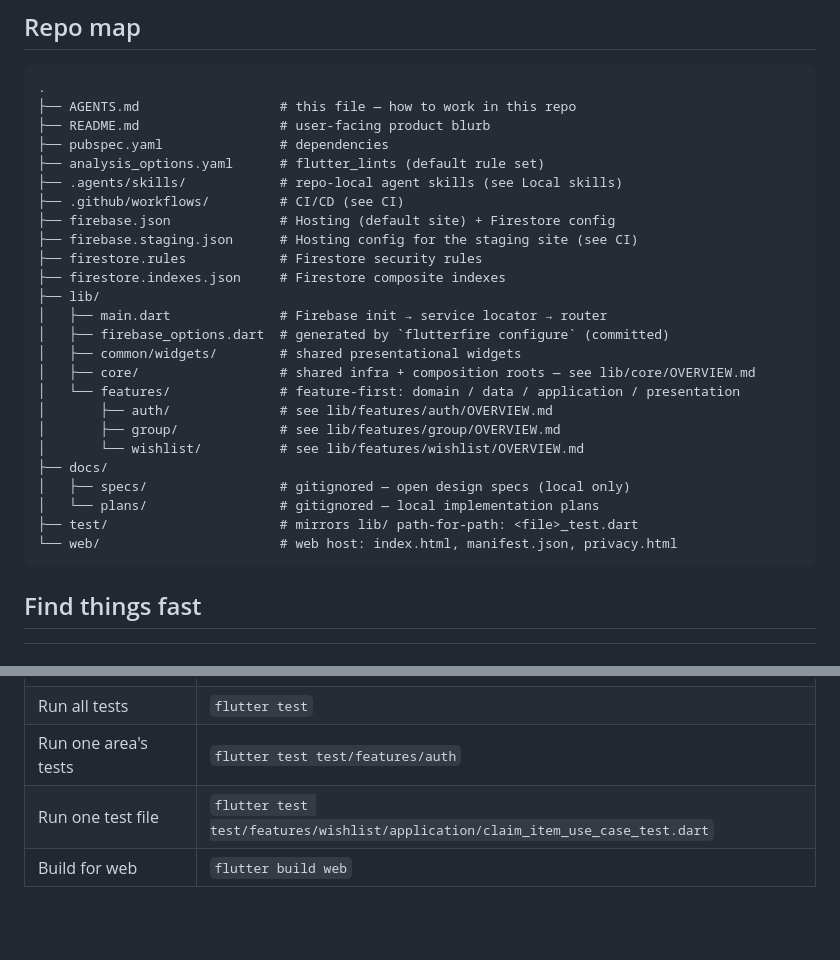
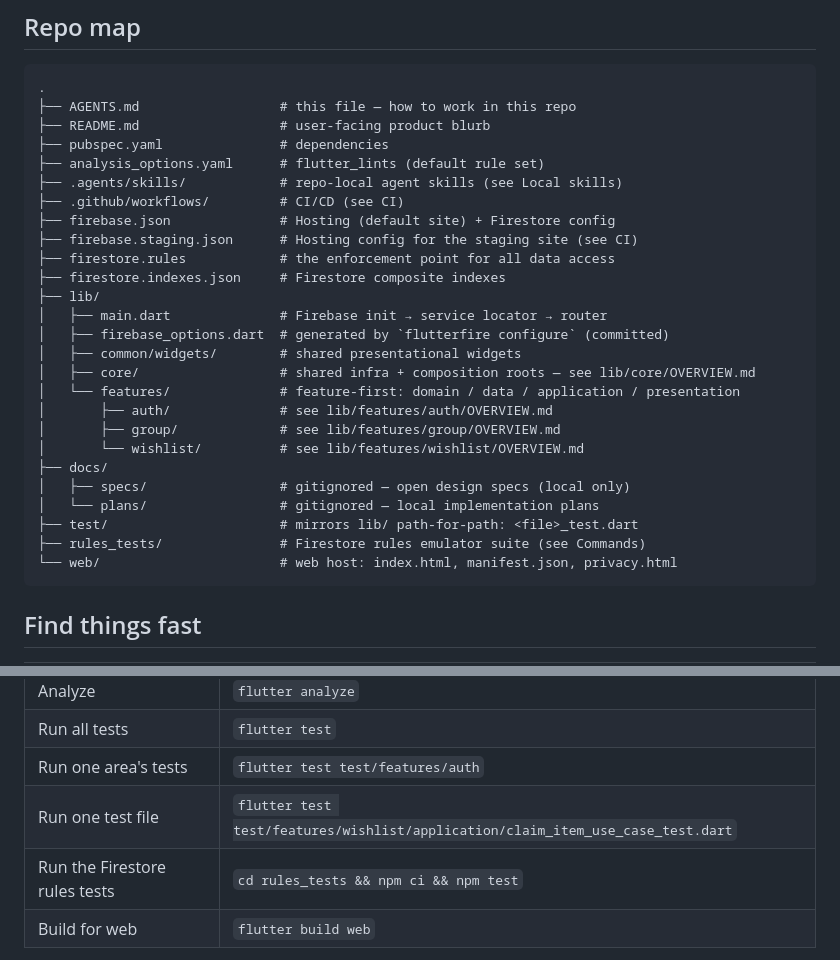
Before and after one commit to chriskelly/wish-together, a Markdown page: AGENTS.md, 2 parts joined by grey strips. Drawn GitHub-style; blank space fills up the shorter version.

````diff
--- a/AGENTS.md
+++ b/AGENTS.md
@@ -31,7 +31,7 @@ per-area `OVERVIEW.md` next to the code you are touching.
 ├── .github/workflows/         # CI/CD (see CI)
 ├── firebase.json              # Hosting (default site) + Firestore config
 ├── firebase.staging.json      # Hosting config for the staging site (see CI)
-├── firestore.rules            # Firestore security rules
+├── firestore.rules            # the enforcement point for all data access
 ├── firestore.indexes.json     # Firestore composite indexes
 ├── lib/
 │   ├── main.dart              # Firebase init → service locator → router
@@ -46,6 +46,7 @@ per-area `OVERVIEW.md` next to the code you are touching.
 │   ├── specs/                 # gitignored — open design specs (local only)
 │   └── plans/                 # gitignored — local implementation plans
 ├── test/                      # mirrors lib/ path-for-path: <file>_test.dart
+├── rules_tests/               # Firestore rules emulator suite (see Commands)
 └── web/                       # web host: index.html, manifest.json, privacy.html
 ```
 
@@ -74,6 +75,7 @@ Run every command from the repository root.
 | Run all tests | `flutter test` |
 | Run one area's tests | `flutter test test/features/auth` |
 | Run one test file | `flutter test test/features/wishlist/application/claim_item_use_case_test.dart` |
+| Run the Firestore rules tests | `cd rules_tests && npm ci && npm test` |
 | Build for web | `flutter build web` |
 
 After substantive changes, run `dart format .`, `flutter analyze`, and `flutter test`.
````
Also changed, not shown: other parts of AGENTS.md (+66 -2 lines), 1 other file.
